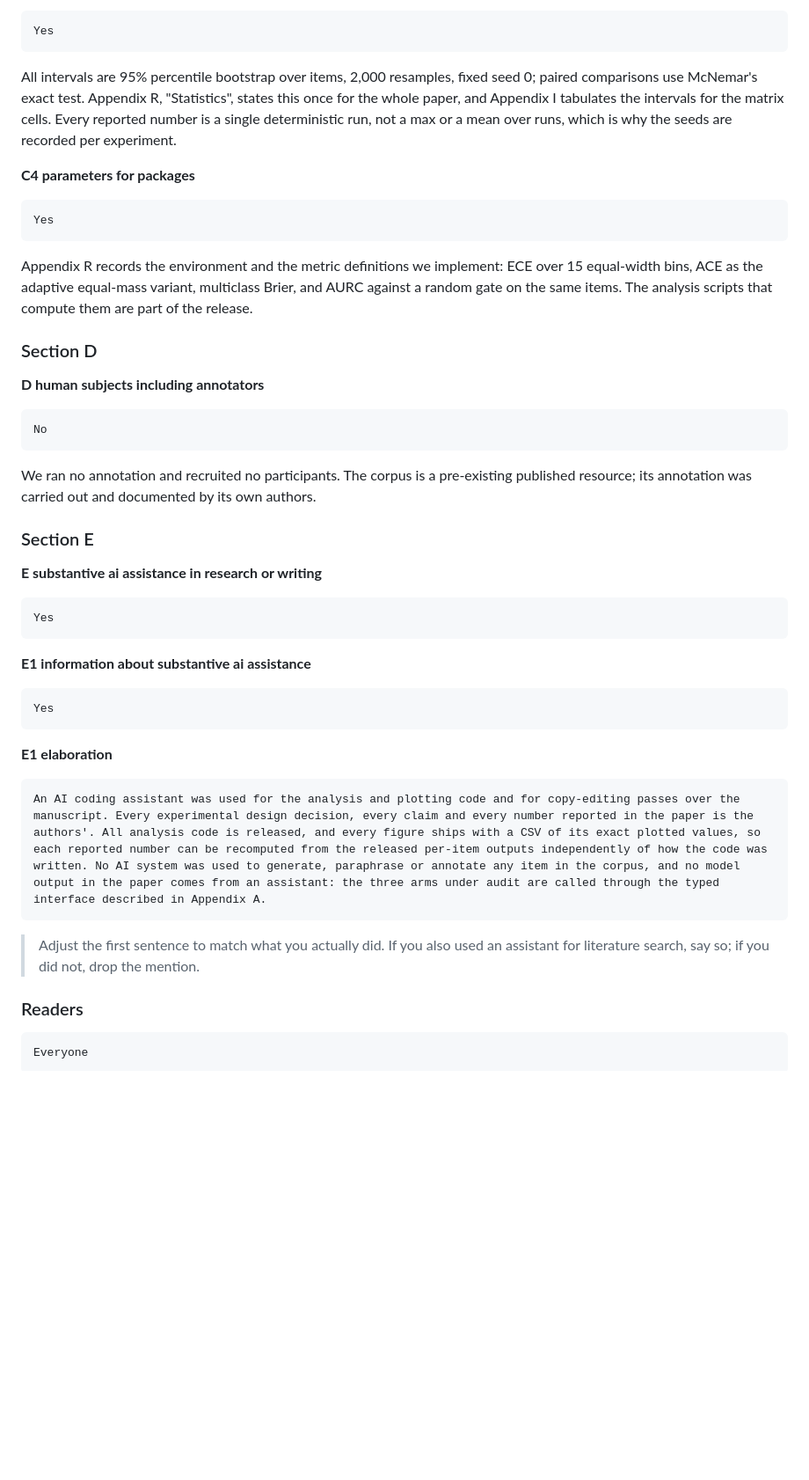
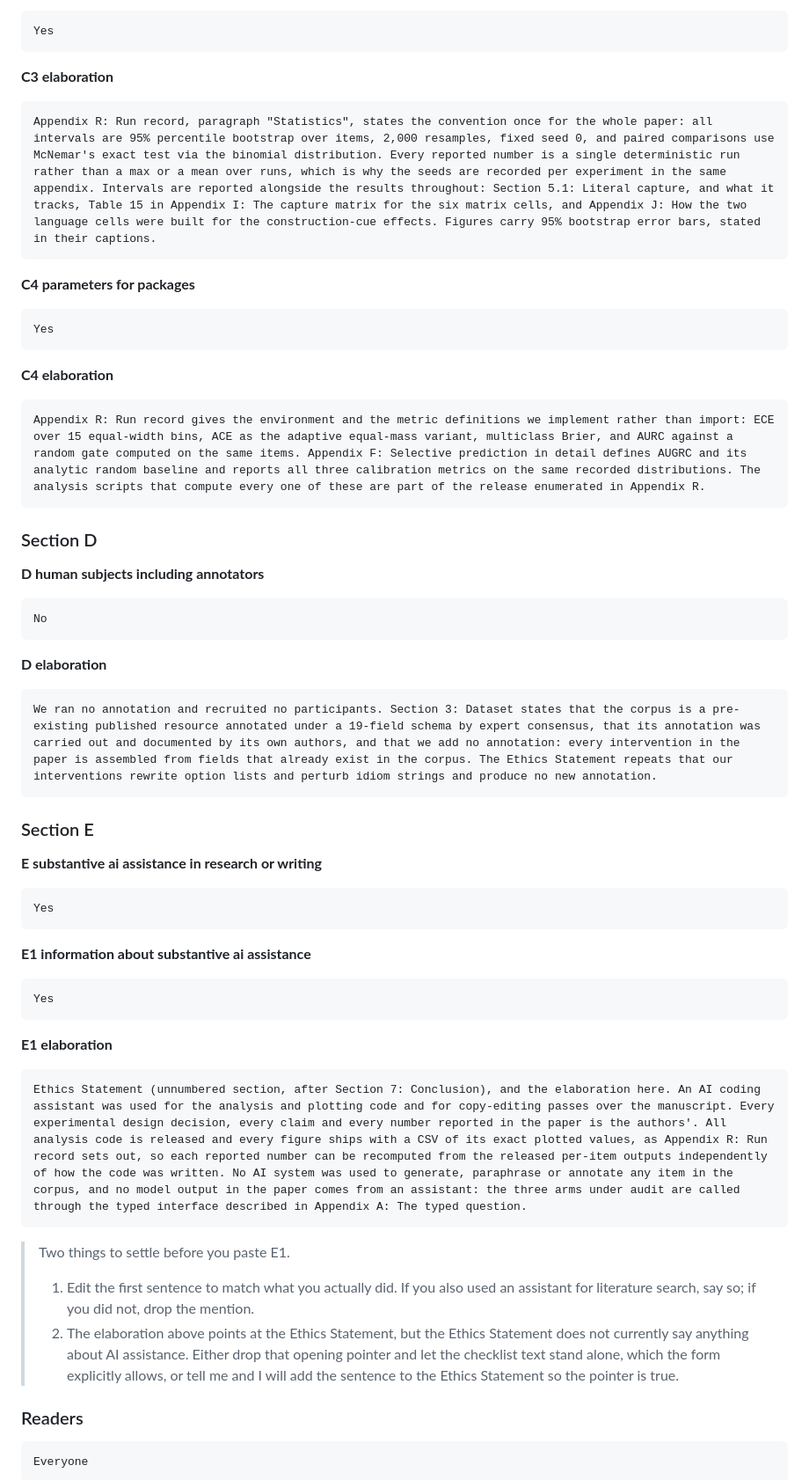
Before and after one commit to sakhadib/BNFDM, a Markdown page: ARR_SUBMISSION.md, the part around one of its changes. Shown at 88% size. Rendered like a GitHub page; blank space fills up the shorter version.

````diff
--- a/ARR_SUBMISSION.md
+++ b/ARR_SUBMISSION.md
@@ -197,11 +218,11 @@ are untempered.
 Yes
 ```
 
-All intervals are 95% percentile bootstrap over items, 2,000 resamples, fixed
-seed 0; paired comparisons use McNemar's exact test. Appendix R, "Statistics",
-states this once for the whole paper, and Appendix I tabulates the intervals for
-the matrix cells. Every reported number is a single deterministic run, not a max
-or a mean over runs, which is why the seeds are recorded per experiment.
+**C3 elaboration**
+
+```
+Appendix R: Run record, paragraph "Statistics", states the convention once for the whole paper: all intervals are 95% percentile bootstrap over items, 2,000 resamples, fixed seed 0, and paired comparisons use McNemar's exact test via the binomial distribution. Every reported number is a single deterministic run rather than a max or a mean over runs, which is why the seeds are recorded per experiment in the same appendix. Intervals are reported alongside the results throughout: Section 5.1: Literal capture, and what it tracks, Table 15 in Appendix I: The capture matrix for the six matrix cells, and Appendix J: How the two language cells were built for the construction-cue effects. Figures carry 95% bootstrap error bars, stated in their captions.
+```
 
 **C4 parameters for packages**
 
@@ -209,10 +230,11 @@ or a mean over runs, which is why the seeds are recorded per experiment.
 Yes
 ```
 
-Appendix R records the environment and the metric definitions we implement: ECE
-over 15 equal-width bins, ACE as the adaptive equal-mass variant, multiclass
-Brier, and AURC against a random gate on the same items. The analysis scripts
-that compute them are part of the release.
+**C4 elaboration**
+
+```
+Appendix R: Run record gives the environment and the metric definitions we implement rather than import: ECE over 15 equal-width bins, ACE as the adaptive equal-mass variant, multiclass Brier, and AURC against a random gate computed on the same items. Appendix F: Selective prediction in detail defines AUGRC and its analytic random baseline and reports all three calibration metrics on the same recorded distributions. The analysis scripts that compute every one of these are part of the release enumerated in Appendix R.
+```
 
 ### Section D
 
@@ -222,9 +244,11 @@ that compute them are part of the release.
 No
 ```
 
-We ran no annotation and recruited no participants. The corpus is a
-pre-existing published resource; its annotation was carried out and documented
-by its own authors.
+**D elaboration**
+
+```
+We ran no annotation and recruited no participants. Section 3: Dataset states that the corpus is a pre-existing published resource annotated under a 19-field schema by expert consensus, that its annotation was carried out and documented by its own authors, and that we add no annotation: every intervention in the paper is assembled from fields that already exist in the corpus. The Ethics Statement repeats that our interventions rewrite option lists and perturb idiom strings and produce no new annotation.
+```
 
 ### Section E
 
@@ -243,11 +267,18 @@ Yes
 **E1 elaboration**
 
 ```
-An AI coding assistant was used for the analysis and plotting code and for copy-editing passes over the manuscript. Every experimental design decision, every claim and every number reported in the paper is the authors'. All analysis code is released, and every figure ships with a CSV of its exact plotted values, so each reported number can be recomputed from the released per-item outputs independently of how the code was written. No AI system was used to generate, paraphrase or annotate any item in the corpus, and no model output in the paper comes from an assistant: the three arms under audit are called through the typed interface described in Appendix A.
+Ethics Statement (unnumbered section, after Section 7: Conclusion), and the elaboration here. An AI coding assistant was used for the analysis and plotting code and for copy-editing passes over the manuscript. Every experimental design decision, every claim and every number reported in the paper is the authors'. All analysis code is released and every figure ships with a CSV of its exact plotted values, as Appendix R: Run record sets out, so each reported number can be recomputed from the released per-item outputs independently of how the code was written. No AI system was used to generate, paraphrase or annotate any item in the corpus, and no model output in the paper comes from an assistant: the three arms under audit are called through the typed interface described in Appendix A: The typed question.
 ```
 
-> Adjust the first sentence to match what you actually did. If you also used an
-> assistant for literature search, say so; if you did not, drop the mention.
+> Two things to settle before you paste E1.
+>
+> 1. Edit the first sentence to match what you actually did. If you also used an
+>    assistant for literature search, say so; if you did not, drop the mention.
+> 2. The elaboration above points at the Ethics Statement, but the Ethics
+>    Statement does not currently say anything about AI assistance. Either drop
+>    that opening pointer and let the checklist text stand alone, which the form
+>    explicitly allows, or tell me and I will add the sentence to the Ethics
+>    Statement so the pointer is true.
 
 ### Readers
 
````
Also changed, not shown: other parts of ARR_SUBMISSION.md (+57 -36 lines).
